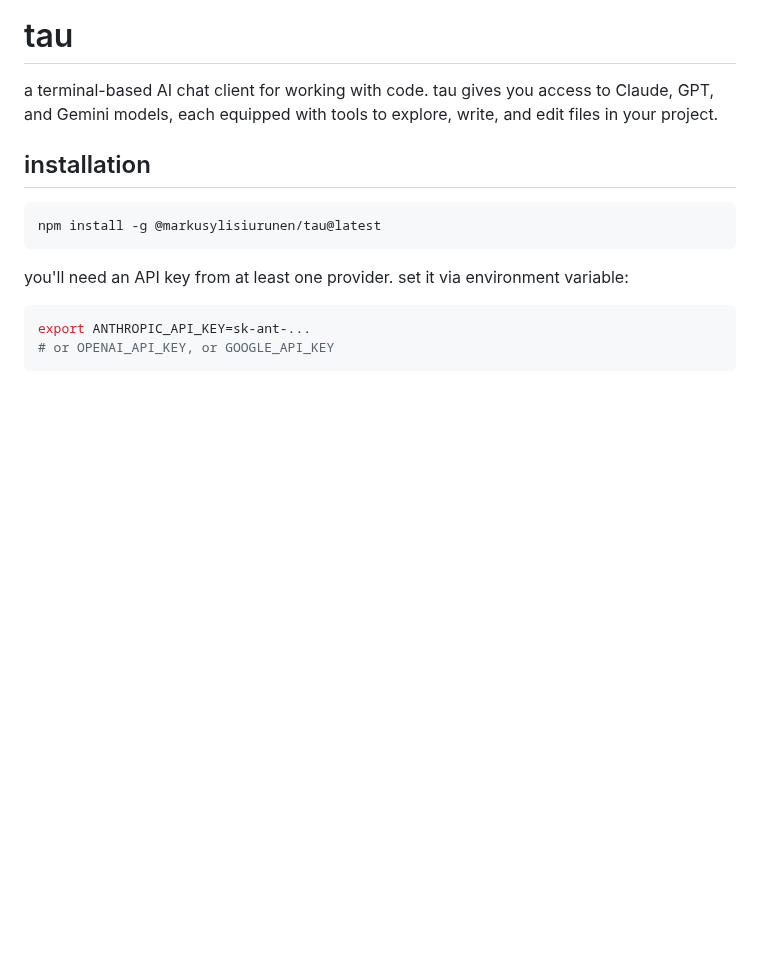
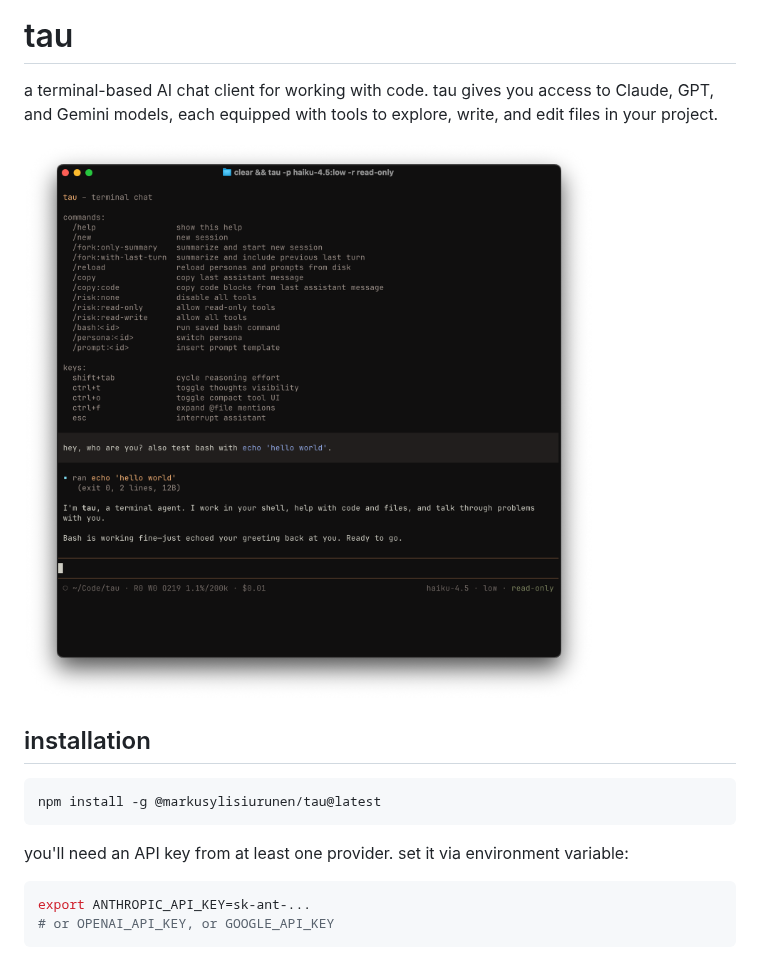
Before and after one commit to markusylisiurunen/tau, a Markdown page: README.md, the part around the change. Rendered like a GitHub page; pictures changed too: assets/tau.png (added); blank space fills up the shorter version.

Commit message:
add tau logo to readme

```diff
--- a/README.md
+++ b/README.md
@@ -1,6 +1,8 @@
 # tau
 
 a terminal-based AI chat client for working with code. tau gives you access to Claude, GPT, and Gemini models, each equipped with tools to explore, write, and edit files in your project.
+
+![tau](./assets/tau.png)
 
 ## installation
 
```
